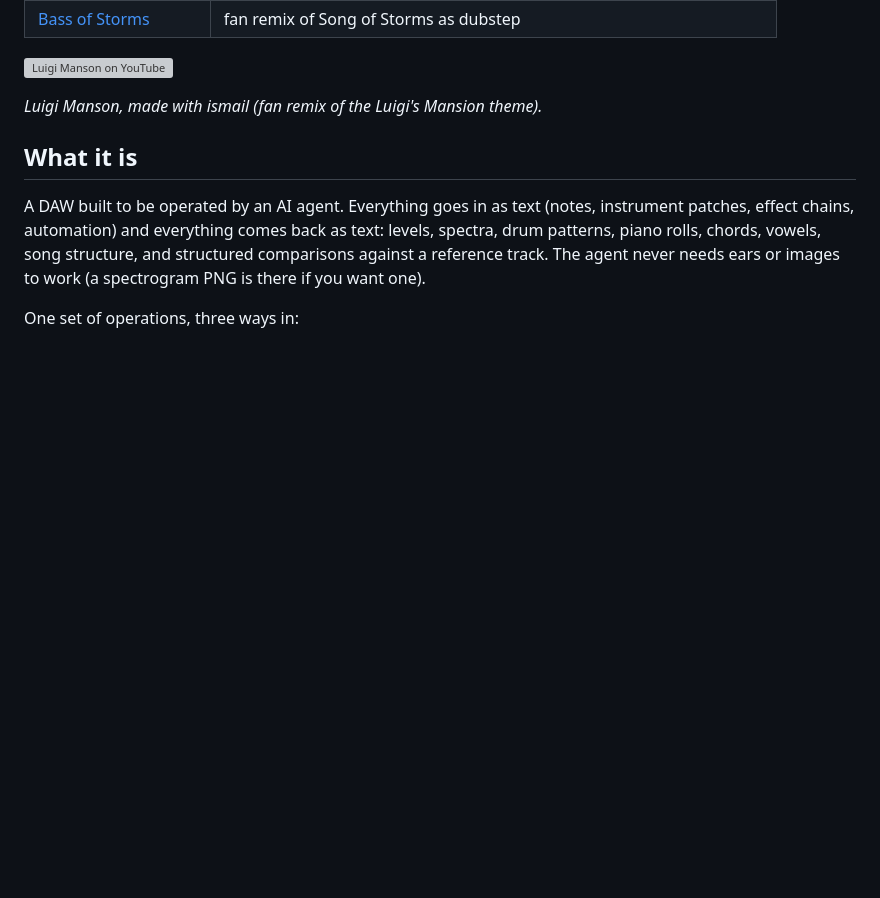
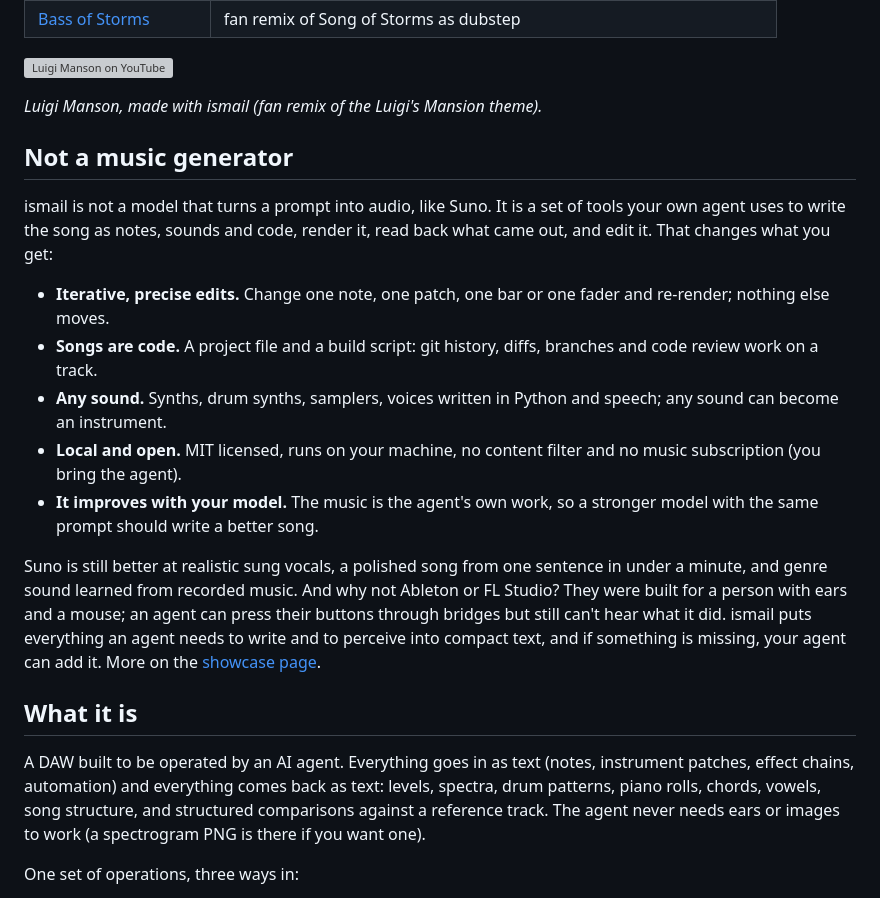
Before and after one commit to eddiehavila/ismail, a Markdown page: README.md, the part around the change. GitHub-like rendering; blank space fills up the shorter version; grey boxes are pictures that could not be loaded.

Commit message:
README: not a music generator (vs Suno and classic DAWs)

```diff
--- a/README.md
+++ b/README.md
@@ -18,6 +18,18 @@
 [![Luigi Manson on YouTube](https://i.ytimg.com/vi/ZzT1T9GUoRo/hqdefault.jpg)](https://www.youtube.com/watch?v=ZzT1T9GUoRo)
 
 *Luigi Manson, made with ismail (fan remix of the Luigi's Mansion theme).*
+
+## Not a music generator
+
+ismail is not a model that turns a prompt into audio, like Suno. It is a set of tools your own agent uses to write the song as notes, sounds and code, render it, read back what came out, and edit it. That changes what you get:
+
+- **Iterative, precise edits.** Change one note, one patch, one bar or one fader and re-render; nothing else moves.
+- **Songs are code.** A project file and a build script: git history, diffs, branches and code review work on a track.
+- **Any sound.** Synths, drum synths, samplers, voices written in Python and speech; any sound can become an instrument.
+- **Local and open.** MIT licensed, runs on your machine, no content filter and no music subscription (you bring the agent).
+- **It improves with your model.** The music is the agent's own work, so a stronger model with the same prompt should write a better song.
+
+Suno is still better at realistic sung vocals, a polished song from one sentence in under a minute, and genre sound learned from recorded music. And why not Ableton or FL Studio? They were built for a person with ears and a mouse; an agent can press their buttons through bridges but still can't hear what it did. ismail puts everything an agent needs to write and to perceive into compact text, and if something is missing, your agent can add it. More on the [showcase page](https://newsbubbles.github.io/ismail/#compare).
 
 ## What it is
 
```
